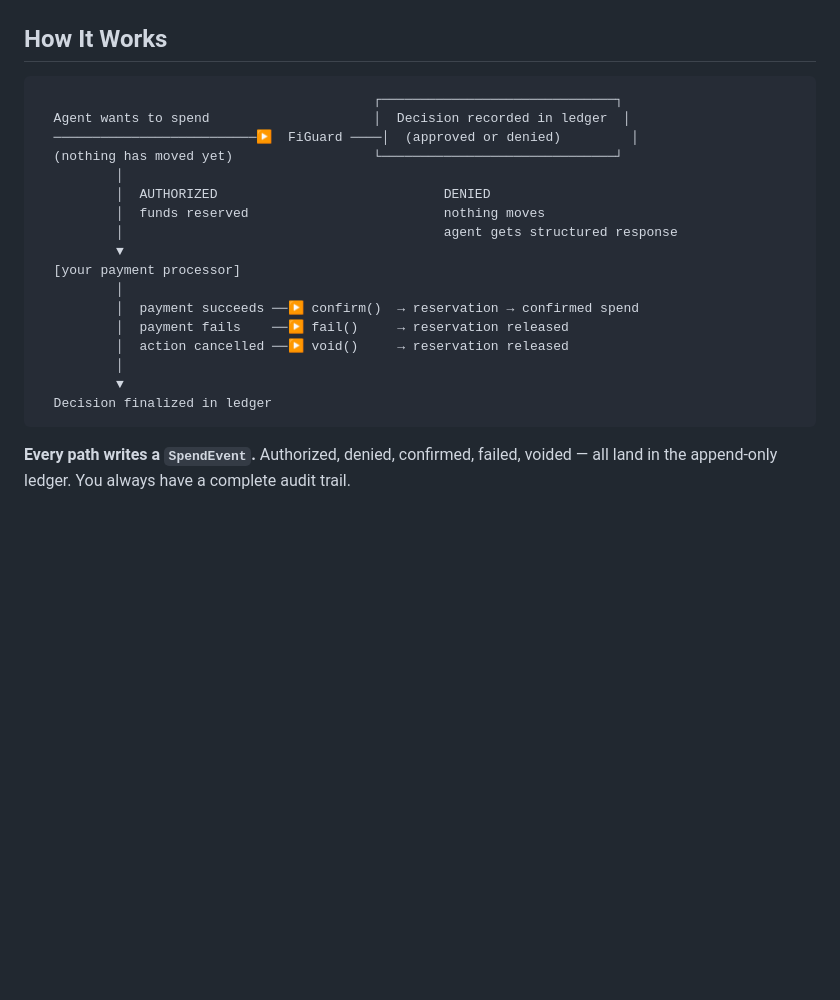
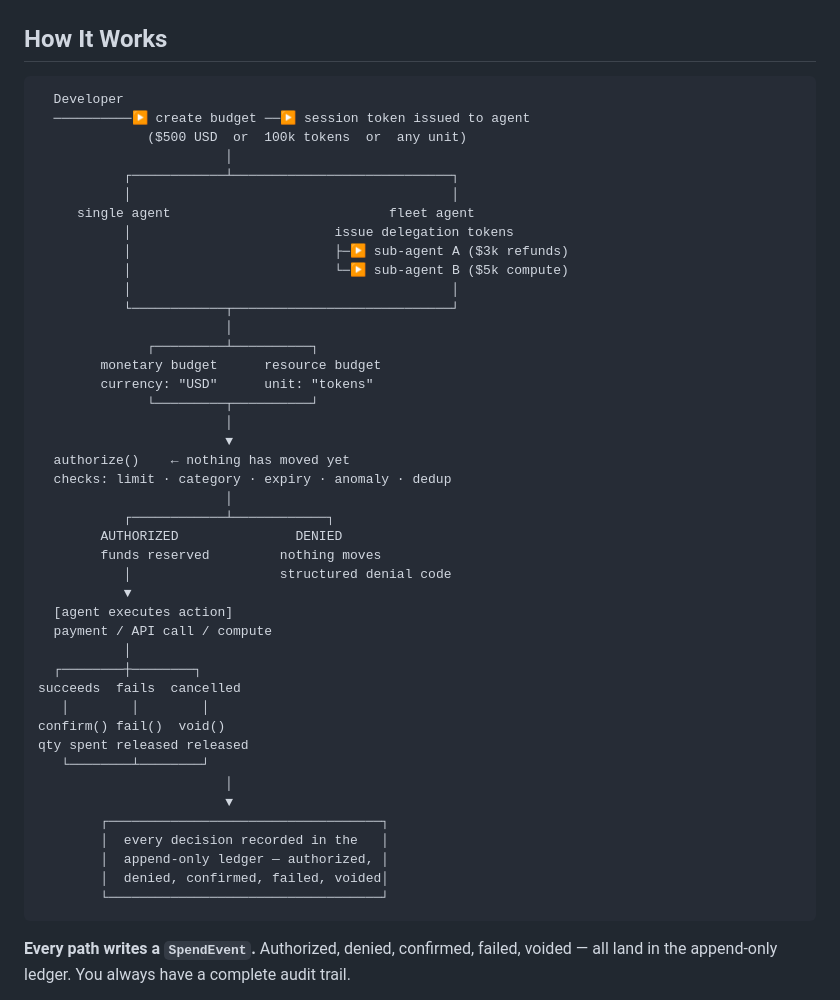
Before and after one commit to figuard/figuard-core, a Markdown page: README.md, the part around the change. Rendered like a GitHub page; blank space fills up the shorter version.

Commit message:
docs: replace How It Works diagram with full budget flow

````diff
--- a/README.md
+++ b/README.md
@@ -163,23 +163,49 @@ client.confirm_event(auth.event_id, confirmed_amount=actual_charge)
 ## How It Works
 
 ```
-                                           ┌──────────────────────────────┐
-  Agent wants to spend                     │  Decision recorded in ledger  │
-  ──────────────────────────▶  FiGuard ────│  (approved or denied)         │
-  (nothing has moved yet)                  └──────────────────────────────┘
-          │
-          │  AUTHORIZED                             DENIED
-          │  funds reserved                         nothing moves
-          │                                         agent gets structured response
-          ▼
-  [your payment processor]
-          │
-          │  payment succeeds ──▶ confirm()  → reservation → confirmed spend
-          │  payment fails    ──▶ fail()     → reservation released
-          │  action cancelled ──▶ void()     → reservation released
-          │
-          ▼
-  Decision finalized in ledger
+  Developer
+  ──────────▶ create budget ──▶ session token issued to agent
+              ($500 USD  or  100k tokens  or  any unit)
+                        │
+           ┌────────────┴────────────────────────────┐
+           │                                         │
+     single agent                            fleet agent
+           │                          issue delegation tokens
+           │                          ├─▶ sub-agent A ($3k refunds)
+           │                          └─▶ sub-agent B ($5k compute)
+           │                                         │
+           └────────────┬────────────────────────────┘
+                        │
+              ┌─────────┴──────────┐
+        monetary budget      resource budget
+        currency: "USD"      unit: "tokens"
+              └─────────┬──────────┘
+                        │
+                        ▼
+  authorize()    ← nothing has moved yet
+  checks: limit · category · expiry · anomaly · dedup
+                        │
+           ┌────────────┴────────────┐
+        AUTHORIZED               DENIED
+        funds reserved         nothing moves
+           │                   structured denial code
+           ▼
+  [agent executes action]
+  payment / API call / compute
+           │
+  ┌────────┼────────┐
+succeeds  fails  cancelled
+   │        │        │
+confirm() fail()  void()
+qty spent released released
+   └────────┴────────┘
+                        │
+                        ▼
+        ┌───────────────────────────────────┐
+        │  every decision recorded in the   │
+        │  append-only ledger — authorized, │
+        │  denied, confirmed, failed, voided│
+        └───────────────────────────────────┘
 ```
 
 **Every path writes a `SpendEvent`.** Authorized, denied, confirmed, failed, voided — all land in the append-only ledger. You always have a complete audit trail.
````
